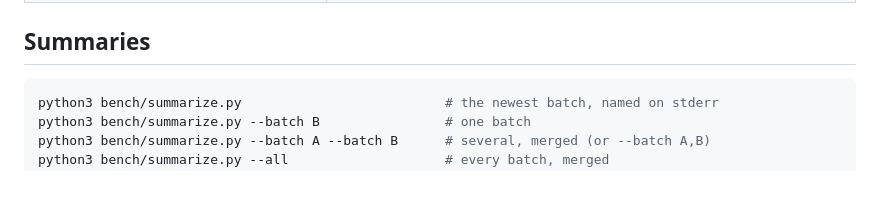
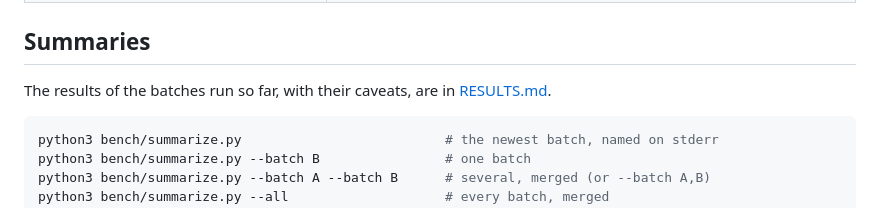
Before and after one commit to y0sif/taria, a Markdown page: bench/README.md, the part around the change. Drawn GitHub-style; blank space fills up the shorter version.

````diff
--- a/bench/README.md
+++ b/bench/README.md
@@ -352,6 +352,9 @@ One JSON object per run, the same keys in both modes, null where none applies.
 
 ## Summaries
 
+The results of the batches run so far, with their caveats, are in
+[RESULTS.md](RESULTS.md).
+
 ```bash
 python3 bench/summarize.py                          # the newest batch, named on stderr
 python3 bench/summarize.py --batch B                # one batch
````
Also changed, not shown: bench/RESULTS.md (added, +166 -0 lines).
